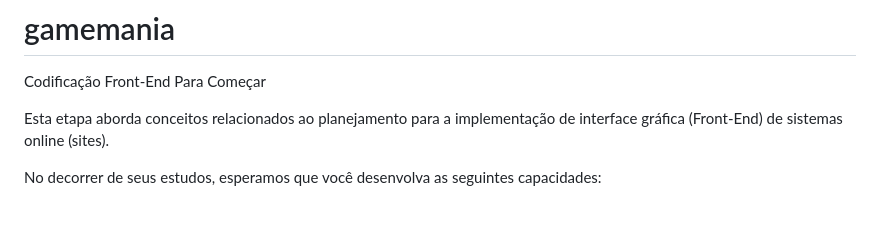
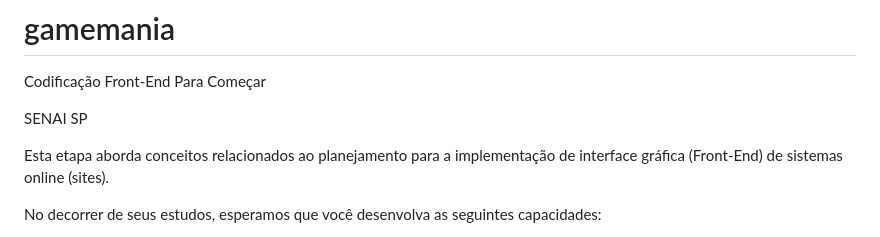
Before and after one commit to antoniorabelomorais/gamemania, a Markdown page: README.md, the part around the change. Rendered like a GitHub page; blank space fills up the shorter version.

```diff
--- a/README.md
+++ b/README.md
@@ -3,6 +3,8 @@
 
 Codificação Front-End
 Para Começar
+
+SENAI SP
 
 Esta etapa aborda conceitos relacionados ao planejamento para a implementação de interface gráfica (Front-End) de sistemas online (sites).
 
```
